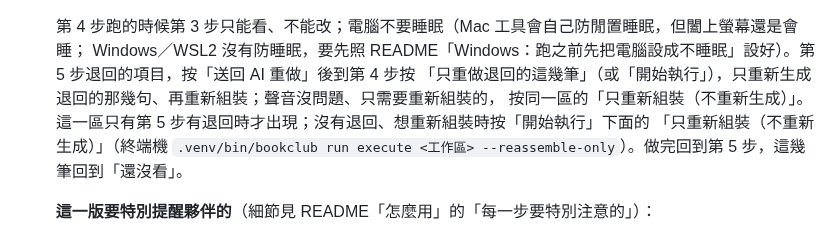
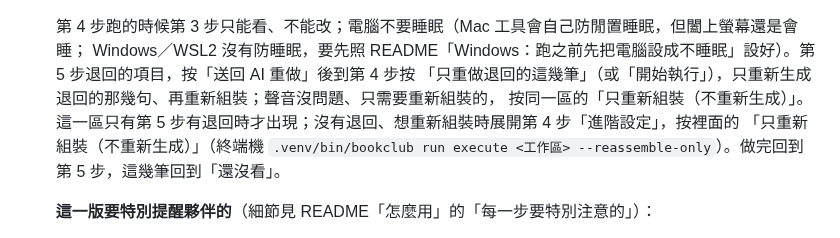
Before and after one commit to YU-HSUAN-florinnlin/bookclub-edit, a Markdown page: skills/bookclub-edit/SKILL.md, the part around the change. Rendered like a GitHub page.

Commit message:
SKILL.md：沒有退回時的「只重新組裝」改成在第 4 步「進階設定」裡
Co-Authored-By: Claude Fable 5.1 <noreply@anthropic.com>

```diff
--- a/skills/bookclub-edit/SKILL.md
+++ b/skills/bookclub-edit/SKILL.md
@@ -47,7 +47,7 @@ README 的例子用 `~/bookclub-edit`，夥伴放在別的位置時照查到的
    第 4 步跑的時候第 3 步只能看、不能改；電腦不要睡眠（Mac 工具會自己防閒置睡眠，但闔上螢幕還是會睡；
    Windows／WSL2 沒有防睡眠，要先照 README「Windows：跑之前先把電腦設成不睡眠」設好）。第 5 步退回的項目，按「送回 AI 重做」後到第 4 步按
    「只重做退回的這幾筆」（或「開始執行」），只重新生成退回的那幾句、再重新組裝；聲音沒問題、只需要重新組裝的，
-   按同一區的「只重新組裝（不重新生成）」。這一區只有第 5 步有退回時才出現；沒有退回、想重新組裝時按「開始執行」下面的
+   按同一區的「只重新組裝（不重新生成）」。這一區只有第 5 步有退回時才出現；沒有退回、想重新組裝時展開第 4 步「進階設定」，按裡面的
    「只重新組裝（不重新生成）」（終端機 `.venv/bin/bookclub run execute <工作區> --reassemble-only`）。做完回到第 5 步，這幾筆回到「還沒看」。
 
    **這一版要特別提醒夥伴的**（細節見 README「怎麼用」的「每一步要特別注意的」）：
```
